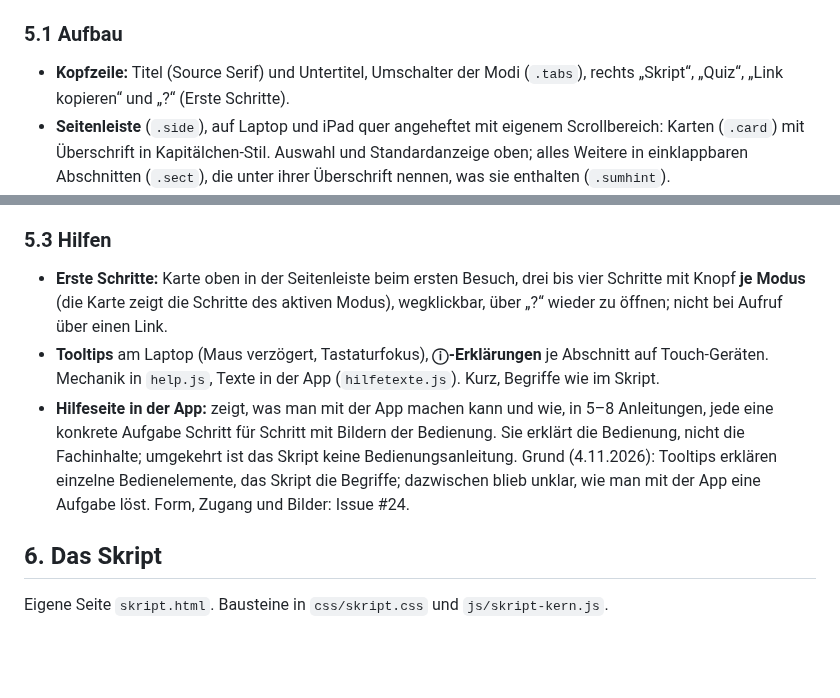
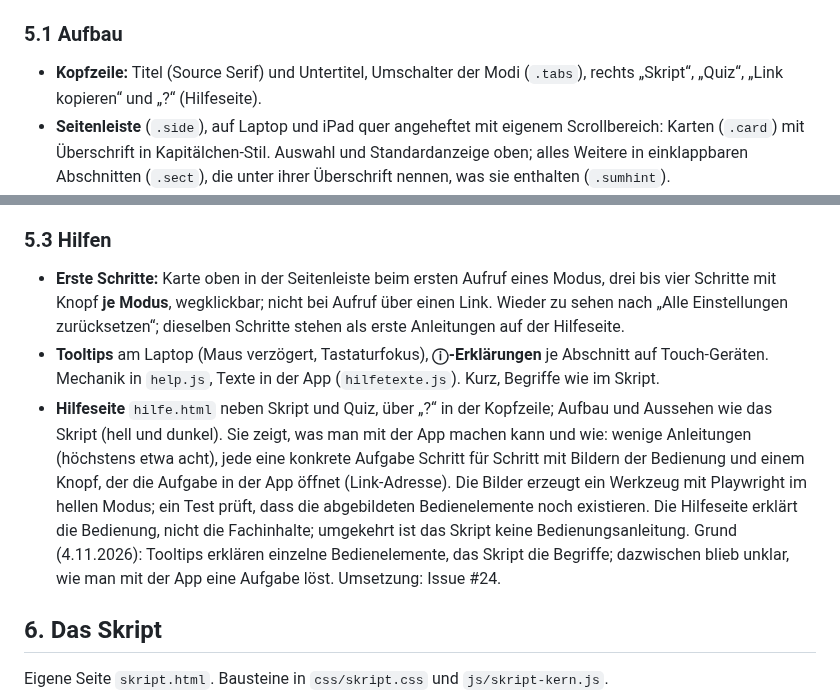
Before and after one commit to manganite/crystallography-common, a Markdown page: LEITFADEN.md, 2 parts joined by grey strips. Drawn GitHub-style; blank space fills up the shorter version.

Commit message:
Leitfaden 5.1/5.3: „?“ führt zur Hilfeseite, Erste Schritte beim ersten Aufruf eines Modus
Entscheidungen von Thomas (4.11.2026, Issue #24): Hilfeseite als eigene
Seite wie das Skript (hell und dunkel), Bilder automatisch im hellen Modus.

Co-Authored-By: Claude Opus 5.5 <noreply@anthropic.com>
Claude-Session: https://claude.ai/code/session_01L8SY95qXLC7GhHSFkYvLXR

```diff
--- a/LEITFADEN.md
+++ b/LEITFADEN.md
@@ -43,7 +43,7 @@ Die App ist eine **Werkbank**: links die Bedienung, rechts die Darstellungen, da
 
 ### 5.1 Aufbau
 
-- **Kopfzeile:** Titel (Source Serif) und Untertitel, Umschalter der Modi (`.tabs`), rechts „Skript“, „Quiz“, „Link kopieren“ und „?“ (Erste Schritte).
+- **Kopfzeile:** Titel (Source Serif) und Untertitel, Umschalter der Modi (`.tabs`), rechts „Skript“, „Quiz“, „Link kopieren“ und „?“ (Hilfeseite).
 - **Seitenleiste** (`.side`), auf Laptop und iPad quer angeheftet mit eigenem Scrollbereich: Karten (`.card`) mit Überschrift in Kapitälchen-Stil. Auswahl und Standardanzeige oben; alles Weitere in einklappbaren Abschnitten (`.sect`), die unter ihrer Überschrift nennen, was sie enthalten (`.sumhint`).
 - **Tafeln** (`.panel`) mit Kopf (Titel, Werkzeuge, Export), Darstellung, Legende (`.legend`) und Fusszeile.
 - **Kenndaten** (`.info`) unter den Tafeln: grosses Symbol (`.hm-big`), Eckdaten (`.facts`), Erläuterungen einklappbar (`.explain`), Links ins Skript (`.skript-term`).
@@ -60,9 +60,9 @@ Die App ist eine **Werkbank**: links die Bedienung, rechts die Darstellungen, da
 
 ### 5.3 Hilfen
 
-- **Erste Schritte:** Karte oben in der Seitenleiste beim ersten Besuch, drei bis vier Schritte mit Knopf **je Modus** (die Karte zeigt die Schritte des aktiven Modus), wegklickbar, über „?“ wieder zu öffnen; nicht bei Aufruf über einen Link.
+- **Erste Schritte:** Karte oben in der Seitenleiste beim ersten Aufruf eines Modus, drei bis vier Schritte mit Knopf **je Modus**, wegklickbar; nicht bei Aufruf über einen Link. Wieder zu sehen nach „Alle Einstellungen zurücksetzen“; dieselben Schritte stehen als erste Anleitungen auf der Hilfeseite.
 - **Tooltips** am Laptop (Maus verzögert, Tastaturfokus), **ⓘ-Erklärungen** je Abschnitt auf Touch-Geräten. Mechanik in `help.js`, Texte in der App (`hilfetexte.js`). Kurz, Begriffe wie im Skript.
-- **Hilfeseite in der App:** zeigt, was man mit der App machen kann und wie, in 5–8 Anleitungen, jede eine konkrete Aufgabe Schritt für Schritt mit Bildern der Bedienung. Sie erklärt die Bedienung, nicht die Fachinhalte; umgekehrt ist das Skript keine Bedienungsanleitung. Grund (4.11.2026): Tooltips erklären einzelne Bedienelemente, das Skript die Begriffe; dazwischen blieb unklar, wie man mit der App eine Aufgabe löst. Form, Zugang und Bilder: Issue #24.
+- **Hilfeseite** `hilfe.html` neben Skript und Quiz, über „?“ in der Kopfzeile; Aufbau und Aussehen wie das Skript (hell und dunkel). Sie zeigt, was man mit der App machen kann und wie: wenige Anleitungen (höchstens etwa acht), jede eine konkrete Aufgabe Schritt für Schritt mit Bildern der Bedienung und einem Knopf, der die Aufgabe in der App öffnet (Link-Adresse). Die Bilder erzeugt ein Werkzeug mit Playwright im hellen Modus; ein Test prüft, dass die abgebildeten Bedienelemente noch existieren. Die Hilfeseite erklärt die Bedienung, nicht die Fachinhalte; umgekehrt ist das Skript keine Bedienungsanleitung. Grund (4.11.2026): Tooltips erklären einzelne Bedienelemente, das Skript die Begriffe; dazwischen blieb unklar, wie man mit der App eine Aufgabe löst. Umsetzung: Issue #24.
 
 ## 6. Das Skript
 
```
Also changed, not shown: CHANGELOG.md (+1 -1 lines).
